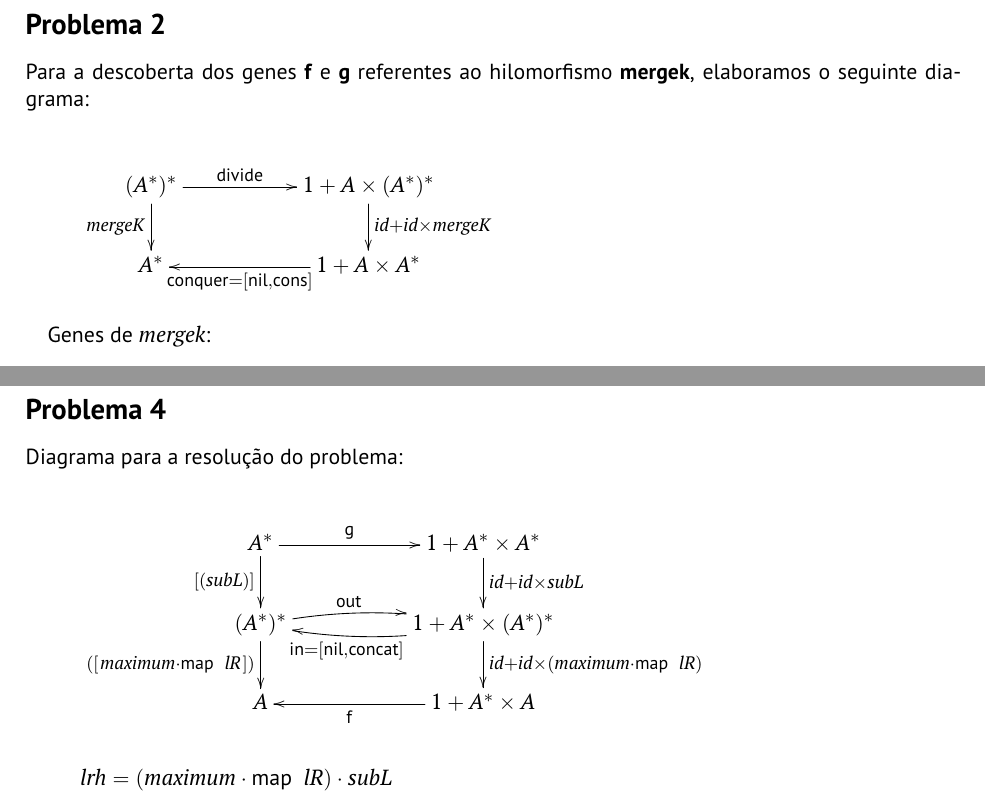
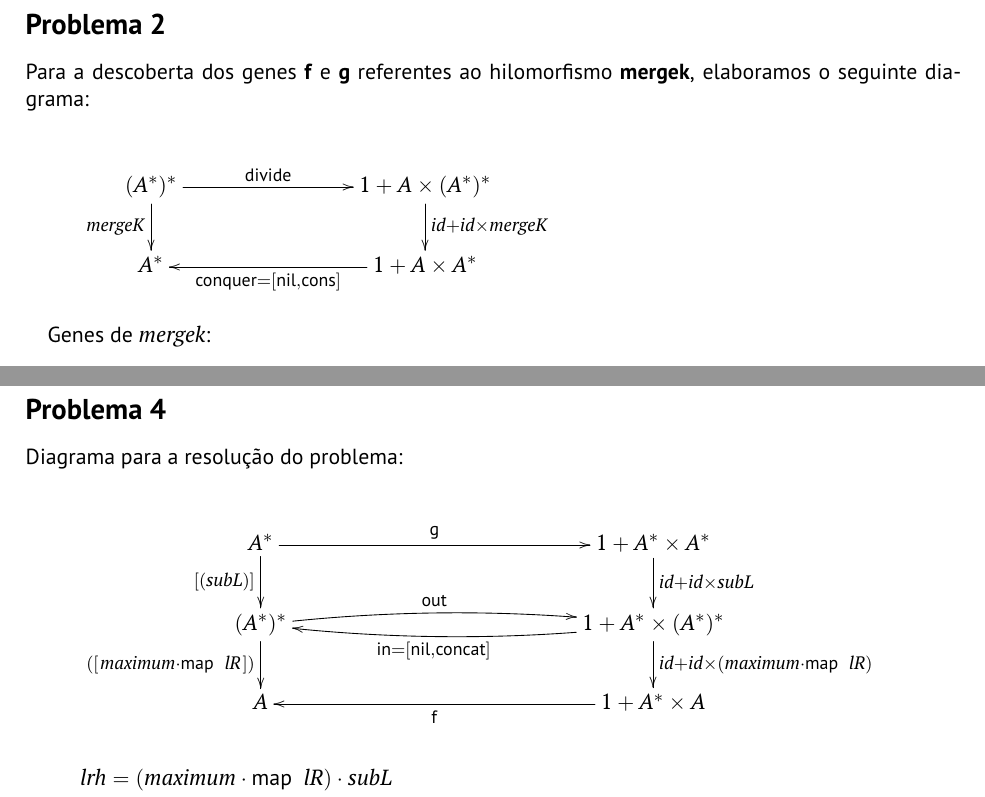
Before and after one commit to pedroacamargo/Calculo-de-Programas, a LaTeX document (cp2324t.tex): two parts of pages 10 and 12 of 14, joined at a grey line, cut so that both start at the same text. Compiled offline with pdfLaTeX.

Commit message:
index atualizado

```diff
--- a/cp2324t.tex
+++ b/cp2324t.tex
@@ -878,7 +878,7 @@ Já o nosso \textbf{waste} soma todos os votos da última lista do \textbf{histo
 Para a descoberta dos genes \textbf{f} e \textbf{g} referentes ao hilomorfismo \textbf{mergek}, elaboramos o seguinte diagrama:
 
 \begin{eqnarray*}
-\xymatrix@C=2cm{
+\xymatrix@C=3cm{
     (A^{*})^{*}
            \ar[r]^-{\mathsf{divide}}
            \ar[d]_-{mergeK}
@@ -1038,7 +1038,7 @@ onde:
 Diagrama para a resolução do problema:
 
 \begin{eqnarray*}
-\xymatrix@C=2cm{
+\xymatrix@C=5cm{
     A^{*}
            \ar[r]^-{\mathsf{g}}
            \ar[d]_-{[(subL)]}
```
Also changed, not shown: cp2324t.ind, cp2324t.pdf, 3 other files.
